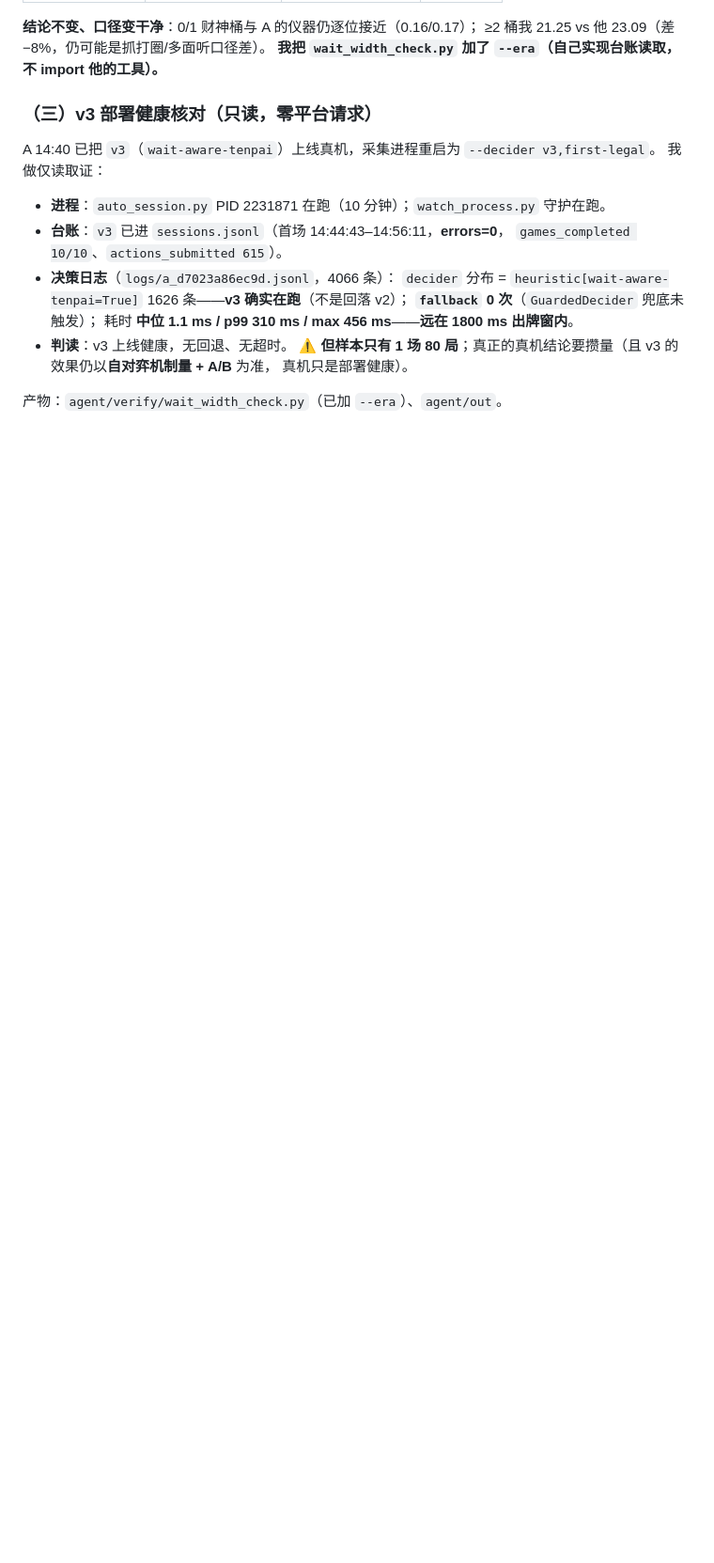
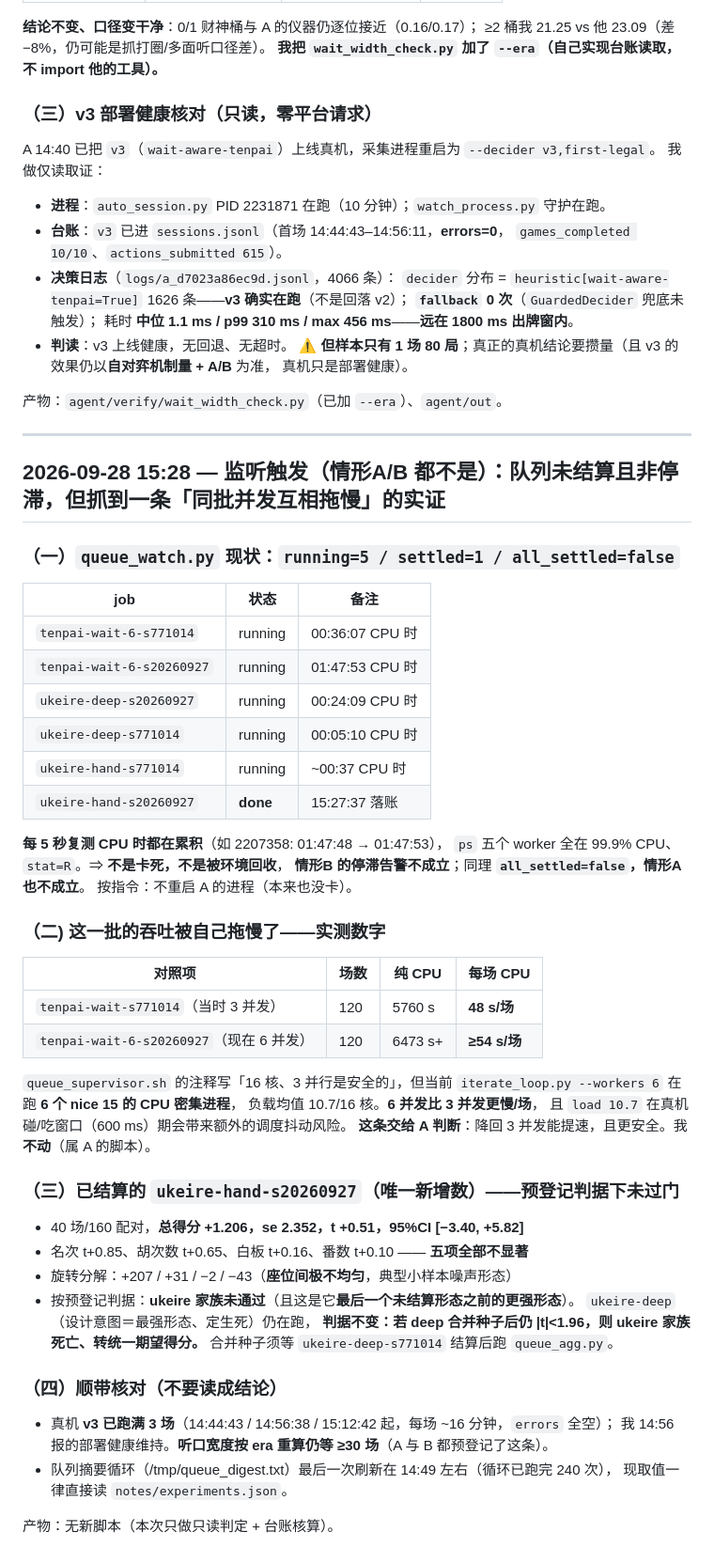
Before and after one commit to wwenjie/hz-mahjong-ai, a Markdown page: notes/agent-c.md, the part around the change. Shown at 94% size. GitHub-like rendering; blank space fills up the shorter version.

Commit message:
agent-c: 监听触发判定(未结算且非停滞)+tenpai-wait-6合并过门+watcher卡死根因(uv锁)

```diff
--- a/notes/agent-c.md
+++ b/notes/agent-c.md
@@ -941,3 +941,56 @@ A 14:40 已把 `v3`（`wait-aware-tenpai`）上线真机，采集进程重启为
   真机只是部署健康）。
 
 产物：`agent/verify/wait_width_check.py`（已加 `--era`）、`agent/out`。
+
+
+---
+
+## 2026-09-28 15:28 — 监听触发（情形A/B 都不是）：队列**未结算且非停滞**，但抓到一条「同批并发互相拖慢」的实证
+
+### （一）`queue_watch.py` 现状：`running=5 / settled=1 / all_settled=false`
+
+| job | 状态 | 备注 |
+|---|---|---|
+| `tenpai-wait-6-s771014` | running | 00:36:07 CPU 时 |
+| `tenpai-wait-6-s20260927` | running | 01:47:53 CPU 时 |
+| `ukeire-deep-s20260927` | running | 00:24:09 CPU 时 |
+| `ukeire-deep-s771014` | running | 00:05:10 CPU 时 |
+| `ukeire-hand-s771014` | running | ~00:37 CPU 时 |
+| `ukeire-hand-s20260927` | **done** | 15:27:37 落账 |
+
+**每 5 秒复测 CPU 时都在累积**（如 2207358: 01:47:48 → 01:47:53），
+`ps` 五个 worker 全在 99.9% CPU、`stat=R`。⇒ **不是卡死，不是被环境回收**，
+**情形B 的停滞告警不成立**；同理 **`all_settled=false`，情形A 也不成立**。
+按指令：不重启 A 的进程（本来也没卡）。
+
+### （二) 这一批的**吞吐被自己拖慢了**——实测数字
+
+| 对照项 | 场数 | 纯 CPU | 每场 CPU |
+|---|---|---|---|
+| `tenpai-wait-s771014`（当时 3 并发） | 120 | 5760 s | **48 s/场** |
+| `tenpai-wait-6-s20260927`（现在 6 并发） | 120 | 6473 s+ | **≥54 s/场** |
+
+`queue_supervisor.sh` 的注释写「16 核、3 并行是安全的」，但当前
+`iterate_loop.py --workers 6` 在跑 **6 个 nice 15 的 CPU 密集进程**，
+负载均值 10.7/16 核。**6 并发比 3 并发更慢/场**，
+且 `load 10.7` 在真机碰/吃窗口（600 ms）期会带来额外的调度抖动风险。
+**这条交给 A 判断**：降回 3 并发能提速，且更安全。我**不动**（属 A 的脚本）。
+
+### （三）已结算的 `ukeire-hand-s20260927`（唯一新增数）——预登记判据下**未过门**
+
+- 40 场/160 配对，**总得分 +1.206，se 2.352，t +0.51，95%CI [−3.40, +5.82]**
+- 名次 t+0.85、胡次数 t+0.65、白板 t+0.16、番数 t+0.10 —— **五项全部不显著**
+- 旋转分解：+207 / +31 / −2 / −43（**座位间极不均匀**，典型小样本噪声形态）
+- 按预登记判据：**ukeire 家族未通过**（且这是它**最后一个未结算形态之前的更强形态**）。
+  `ukeire-deep`（设计意图＝最强形态、定生死）仍在跑，
+  **判据不变：若 deep 合并种子后仍 |t|<1.96，则 ukeire 家族死亡、转统一期望得分。**
+  合并种子须等 `ukeire-deep-s771014` 结算后跑 `queue_agg.py`。
+
+### （四）顺带核对（不要读成结论）
+
+- 真机 **v3 已跑满 3 场**（14:44:43 / 14:56:38 / 15:12:42 起，每场 ~16 分钟，`errors` 全空）；
+  我 14:56 报的部署健康维持。**听口宽度按 era 重算仍等 ≥30 场**（A 与 B 都预登记了这条）。
+- 队列摘要循环（/tmp/queue_digest.txt）最后一次刷新在 14:49 左右（循环已跑完 240 次），
+  现取值一律直接读 `notes/experiments.json`。
+
+产物：无新脚本（本次只做只读判定 + 台账核算）。
```
Also changed, not shown: notes/THREAD.md (+23 -0 lines).
